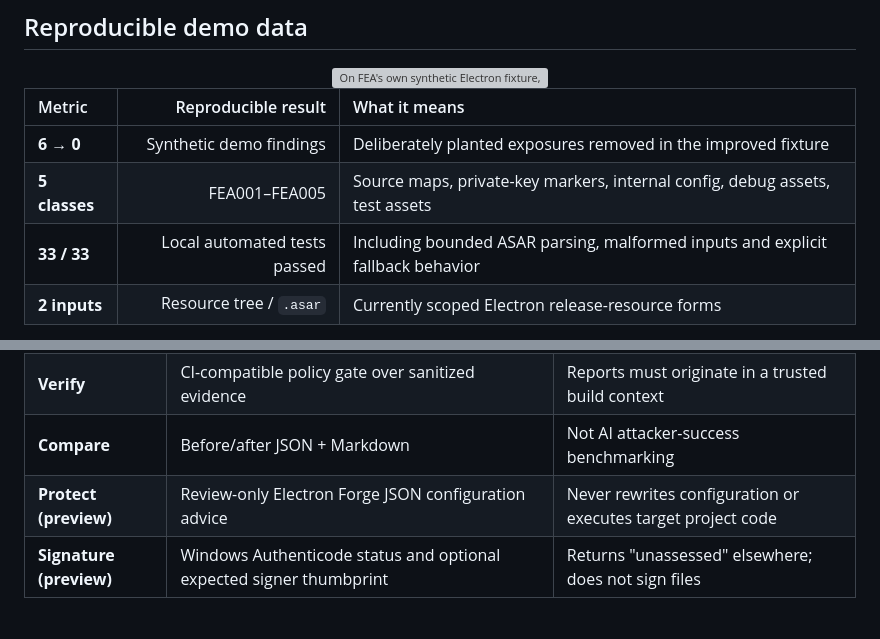
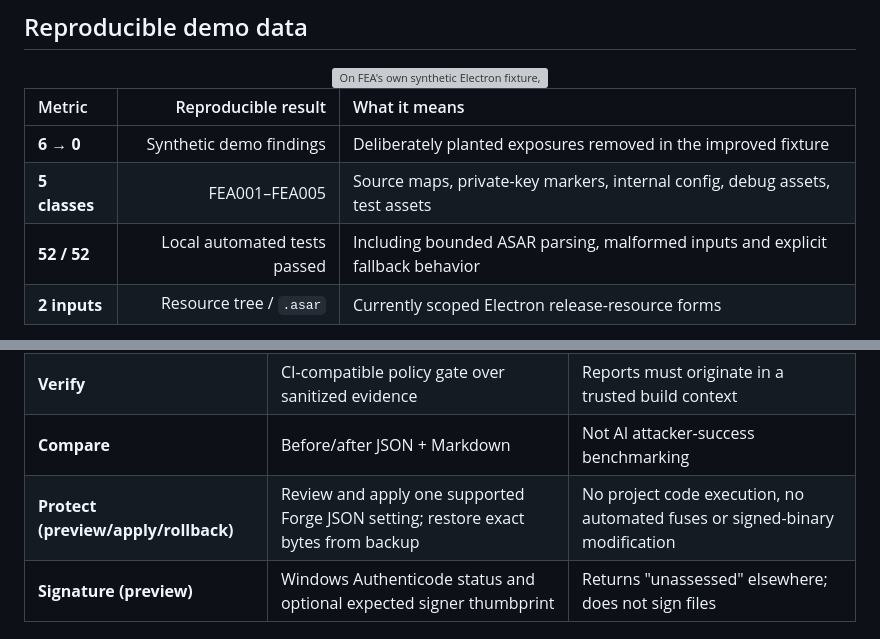
Before and after one commit to MarsBaseX1/forward-engineer-anything, a Markdown page: README.en.md, 2 parts joined by grey strips. GitHub-like rendering; grey boxes are pictures that could not be loaded.

```diff
--- a/README.en.md
+++ b/README.en.md
@@ -32,7 +32,7 @@ FEA currently focuses on the Electron release workflow: **audit → sanitized ev
 | :--- | ---: | :--- |
 | **6 → 0** | Synthetic demo findings | Deliberately planted exposures removed in the improved fixture |
 | **5 classes** | FEA001–FEA005 | Source maps, private-key markers, internal config, debug assets, test assets |
-| **33 / 33** | Local automated tests passed | Including bounded ASAR parsing, malformed inputs and explicit fallback behavior |
+| **52 / 52** | Local automated tests passed | Including bounded ASAR parsing, malformed inputs and explicit fallback behavior |
 | **2 inputs** | Resource tree / `.asar` | Currently scoped Electron release-resource forms |
 
 **Reproduce:** `npm test && npm run demo && npm run demo:check`. The chart is generated from `demo/generated/reports/comparison/comparison.json` by [`scripts/render-readme-chart.mjs`](scripts/render-readme-chart.mjs).
@@ -61,7 +61,7 @@ flowchart LR
 | **Audit** | Electron resource directories and bounded read-only ASAR, five exposure categories | Not an arbitrary EXE/installer parser |
 | **Verify** | CI-compatible policy gate over sanitized evidence | Reports must originate in a trusted build context |
 | **Compare** | Before/after JSON + Markdown | Not AI attacker-success benchmarking |
-| **Protect (preview)** | Review-only Electron Forge JSON configuration advice | Never rewrites configuration or executes target project code |
+| **Protect (preview/apply/rollback)** | Review and apply one supported Forge JSON setting; restore exact bytes from backup | No project code execution, no automated fuses or signed-binary modification |
 | **Signature (preview)** | Windows Authenticode status and optional expected signer thumbprint | Returns "unassessed" elsewhere; does not sign files |
 
 ## Arena v0.3 (experimental evaluation protocol)
```
Also changed, not shown: other parts of README.en.md (+28 -3 lines).
